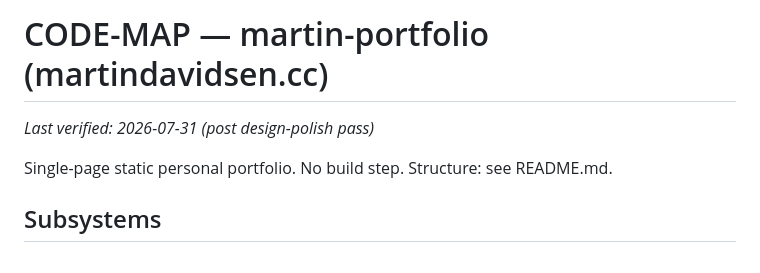
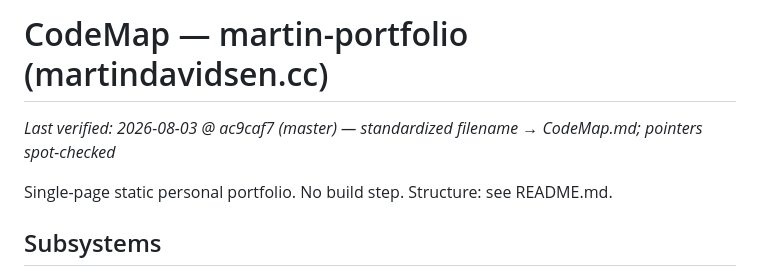
Before and after one commit to Defcons/martin-portfolio, a Markdown page: CodeMap.md, the part around the change. GitHub-like rendering.

Commit message:
docs: standardize CODE-MAP.md -> CodeMap.md (three-doc triad §5)
Rename to the CodeMap.md convention, fix the stale H1 title, and refresh the one-line _Last verified_ stamp. Doc-only; asset pointers spot-checked (all present).

Co-Authored-By: Claude Opus 4.8 <noreply@anthropic.com>

```diff
--- a/CODE-MAP.md
+++ b/CodeMap.md
@@ -1,6 +1,6 @@
-# CODE-MAP — martin-portfolio (martindavidsen.cc)
+# CodeMap — martin-portfolio (martindavidsen.cc)
 
-_Last verified: 2026-07-31 (post design-polish pass)_
+_Last verified: 2026-08-03 @ ac9caf7 (master) — standardized filename → CodeMap.md; pointers spot-checked_
 
 Single-page static personal portfolio. No build step. Structure: see README.md.
 
```
